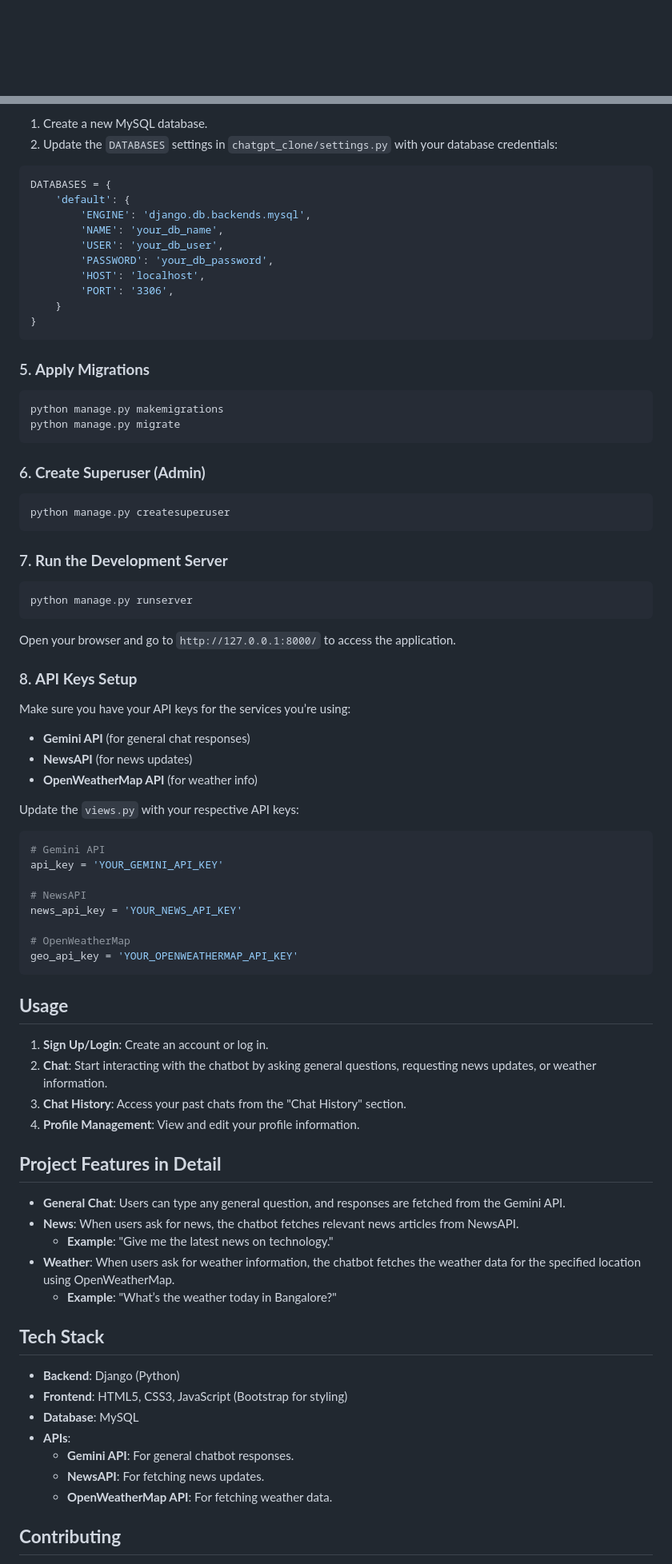
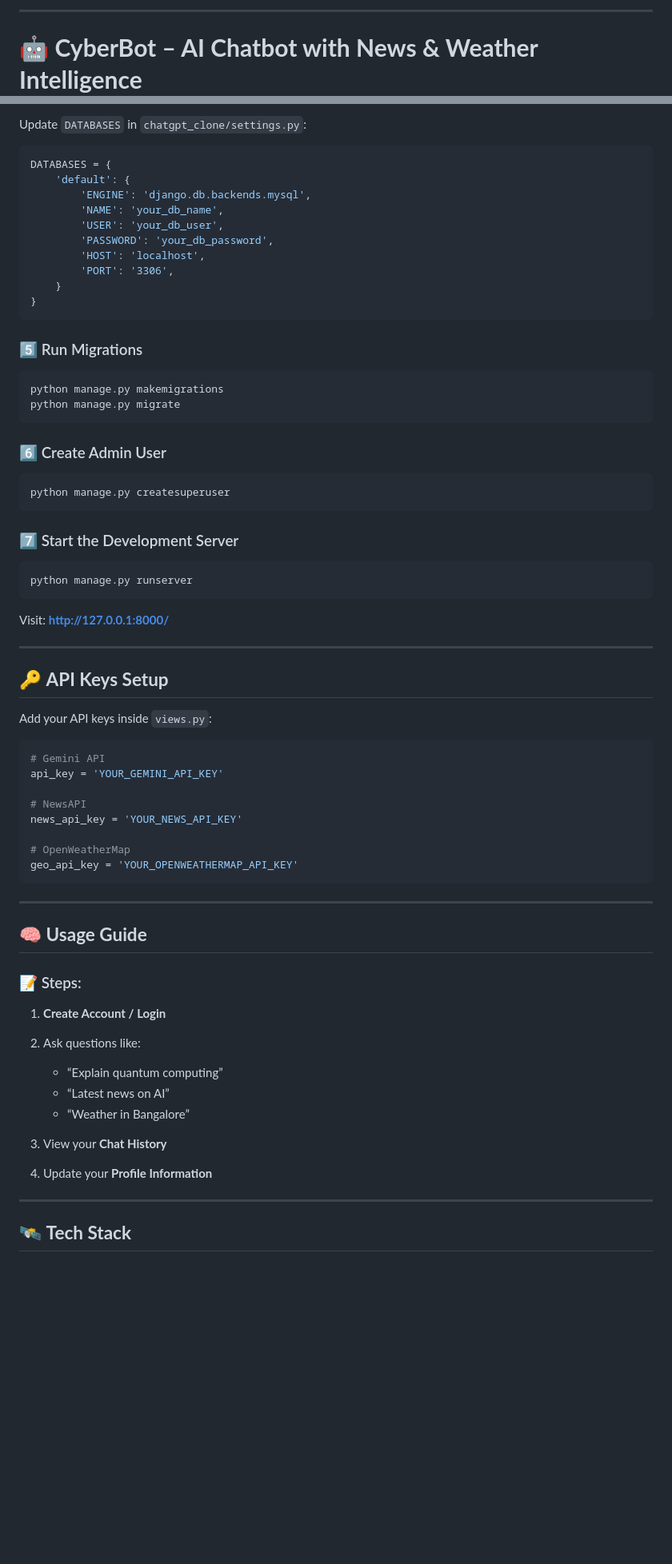
Before and after one commit to tashok7003/ChatBot-using-django-and-Gemini-API, a Markdown page: README.md, 2 parts joined by grey strips. Shown at 80% size. Rendered like a GitHub page; blank space fills up the shorter version.

````diff
--- a/README.md
+++ b/README.md
@@ -1,2 +1,4 @@
+---
 
+# 🤖 **CyberBot – AI Chatbot with News & Weather Intelligence**
 
@@ -86,6 +109,5 @@ pip install -r requirements.txt
 
-1. Create a new MySQL database.
-2. Update the `DATABASES` settings in `chatgpt_clone/settings.py` with your database credentials:
+Update `DATABASES` in `chatgpt_clone/settings.py`:
 
 ```python
 DATABASES = {
@@ -100,36 +122,32 @@ DATABASES = {
 }
 ```
 
-### 5. **Apply Migrations**
+### 5️⃣ Run Migrations
 
 ```bash
 python manage.py makemigrations
 python manage.py migrate
 ```
 
-### 6. **Create Superuser (Admin)**
+### 6️⃣ Create Admin User
 
 ```bash
 python manage.py createsuperuser
 ```
 
-### 7. **Run the Development Server**
+### 7️⃣ Start the Development Server
 
 ```bash
 python manage.py runserver
 ```
 
-Open your browser and go to `http://127.0.0.1:8000/` to access the application.
+Visit: **[http://127.0.0.1:8000/](http://127.0.0.1:8000/)**
 
-### 8. **API Keys Setup**
+---
 
-Make sure you have your API keys for the services you’re using:
+## 🔑 **API Keys Setup**
 
-- **Gemini API** (for general chat responses)
-- **NewsAPI** (for news updates)
-- **OpenWeatherMap API** (for weather info)
-
-Update the `views.py` with your respective API keys:
+Add your API keys inside `views.py`:
 
 ```python
 # Gemini API
@@ -142,30 +160,22 @@ news_api_key = 'YOUR_NEWS_API_KEY'
 geo_api_key = 'YOUR_OPENWEATHERMAP_API_KEY'
 ```
 
-## **Usage**
+---
 
-1. **Sign Up/Login**: Create an account or log in.
-2. **Chat**: Start interacting with the chatbot by asking general questions, requesting news updates, or weather information.
-3. **Chat History**: Access your past chats from the "Chat History" section.
-4. **Profile Management**: View and edit your profile information.
+## 🧠 **Usage Guide**
 
-## **Project Features in Detail**
+### 📝 Steps:
 
-- **General Chat**: Users can type any general question, and responses are fetched from the Gemini API.
-- **News**: When users ask for news, the chatbot fetches relevant news articles from NewsAPI.
-  - **Example**: "Give me the latest news on technology."
-- **Weather**: When users ask for weather information, the chatbot fetches the weather data for the specified location using OpenWeatherMap.
-  - **Example**: "What’s the weather today in Bangalore?"
+1. **Create Account / Login**
+2. Ask questions like:
 
-## **Tech Stack**
+   * “Explain quantum computing”
+   * “Latest news on AI”
+   * “Weather in Bangalore”
+3. View your **Chat History**
+4. Update your **Profile Information**
 
-- **Backend**: Django (Python)
-- **Frontend**: HTML5, CSS3, JavaScript (Bootstrap for styling)
-- **Database**: MySQL
-- **APIs**:
-  - **Gemini API**: For general chatbot responses.
-  - **NewsAPI**: For fetching news updates.
-  - **OpenWeatherMap API**: For fetching weather data.
+---
 
-## **Contributing**
+## 🛰️ **Tech Stack**
 
````
Also changed, not shown: other parts of README.md (+73 -52 lines).
